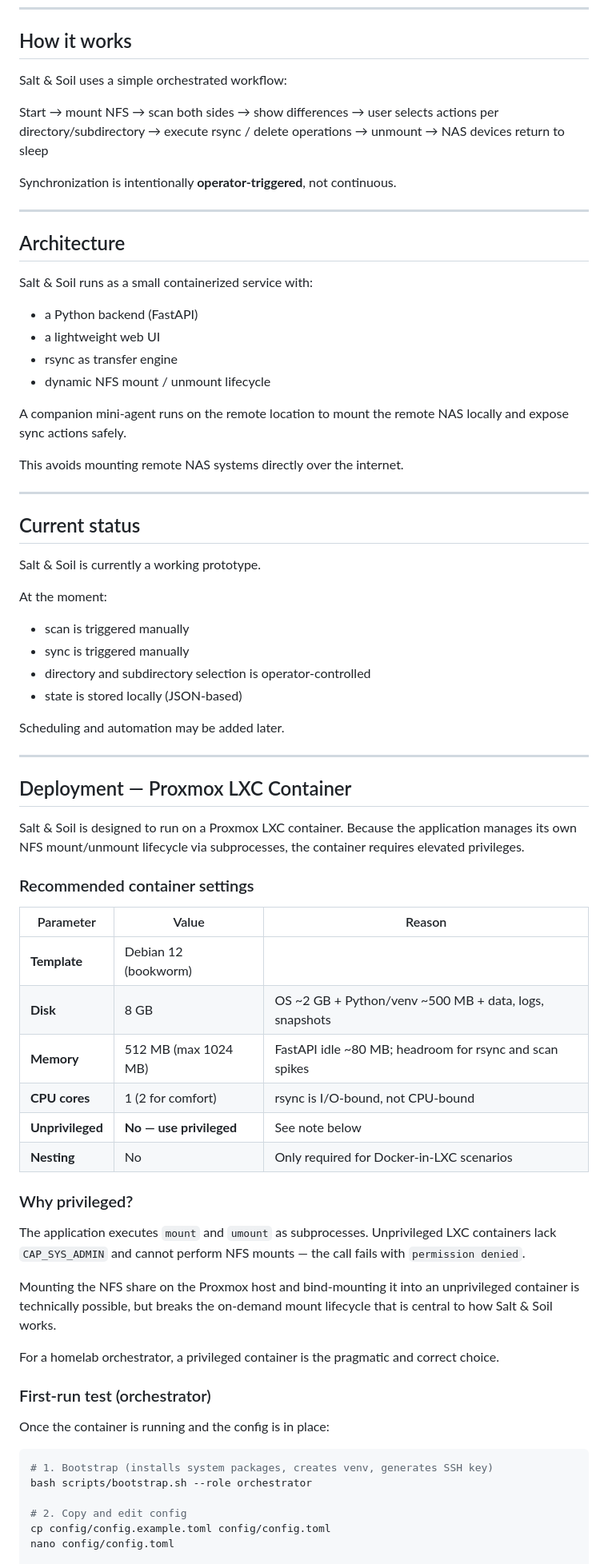
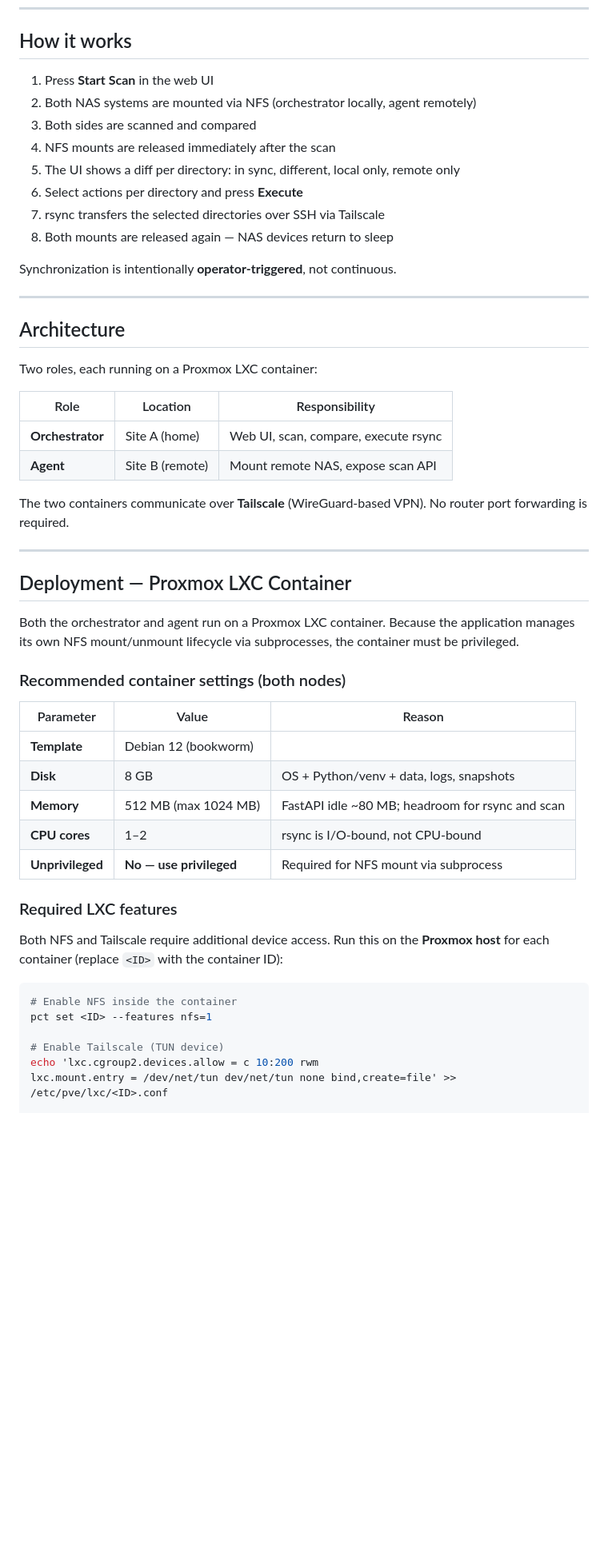
Before and after one commit to frlenaerts/salt-and-soil, a Markdown page: README.md, the part around one of its changes. Shown at 80% size. GitHub-like rendering; blank space fills up the shorter version.

Commit message:
Rewrite README: complete and accurate setup guide for both nodes

````diff
--- a/README.md
+++ b/README.md
@@ -27,9 +25,14 @@ Salt & Soil solves this by mounting NFS shares only when needed and executing ex
 
 ## How it works
 
-Salt & Soil uses a simple orchestrated workflow:
-
-Start → mount NFS → scan both sides → show differences → user selects actions per directory/subdirectory → execute rsync / delete operations → unmount → NAS devices return to sleep
+1. Press **Start Scan** in the web UI
+2. Both NAS systems are mounted via NFS (orchestrator locally, agent remotely)
+3. Both sides are scanned and compared
+4. NFS mounts are released immediately after the scan
+5. The UI shows a diff per directory: in sync, different, local only, remote only
+6. Select actions per directory and press **Execute**
+7. rsync transfers the selected directories over SSH via Tailscale
+8. Both mounts are released again — NAS devices return to sleep
 
 Synchronization is intentionally **operator-triggered**, not continuous.
 
@@ -37,68 +40,40 @@ Synchronization is intentionally **operator-triggered**, not continuous.
 
 ## Architecture
 
-Salt & Soil runs as a small containerized service with:
+Two roles, each running on a Proxmox LXC container:
 
-- a Python backend (FastAPI)
-- a lightweight web UI
-- rsync as transfer engine
-- dynamic NFS mount / unmount lifecycle
+| Role | Location | Responsibility |
+|------|----------|----------------|
+| **Orchestrator** | Site A (home) | Web UI, scan, compare, execute rsync |
+| **Agent** | Site B (remote) | Mount remote NAS, expose scan API |
 
-A companion mini-agent runs on the remote location to mount the remote NAS locally and expose sync actions safely.
-
-This avoids mounting remote NAS systems directly over the internet.
-
----
-
-## Current status
-
-Salt & Soil is currently a working prototype.
-
-At the moment:
-
-- scan is triggered manually
-- sync is triggered manually
-- directory and subdirectory selection is operator-controlled
-- state is stored locally (JSON-based)
-
-Scheduling and automation may be added later.
+The two containers communicate over **Tailscale** (WireGuard-based VPN). No router port forwarding is required.
 
 ---
 
 ## Deployment — Proxmox LXC Container
 
-Salt & Soil is designed to run on a Proxmox LXC container.
-Because the application manages its own NFS mount/unmount lifecycle via subprocesses, the container requires elevated privileges.
+Both the orchestrator and agent run on a Proxmox LXC container. Because the application manages its own NFS mount/unmount lifecycle via subprocesses, the container must be privileged.
 
-### Recommended container settings
+### Recommended container settings (both nodes)
 
 | Parameter | Value | Reason |
 |-----------|-------|--------|
 | **Template** | Debian 12 (bookworm) | |
-| **Disk** | 8 GB | OS ~2 GB + Python/venv ~500 MB + data, logs, snapshots |
-| **Memory** | 512 MB (max 1024 MB) | FastAPI idle ~80 MB; headroom for rsync and scan spikes |
-| **CPU cores** | 1 (2 for comfort) | rsync is I/O-bound, not CPU-bound |
-| **Unprivileged** | **No — use privileged** | See note below |
-| **Nesting** | No | Only required for Docker-in-LXC scenarios |
+| **Disk** | 8 GB | OS + Python/venv + data, logs, snapshots |
+| **Memory** | 512 MB (max 1024 MB) | FastAPI idle ~80 MB; headroom for rsync and scan |
+| **CPU cores** | 1–2 | rsync is I/O-bound, not CPU-bound |
+| **Unprivileged** | **No — use privileged** | Required for NFS mount via subprocess |
 
-### Why privileged?
+### Required LXC features
 
-The application executes `mount` and `umount` as subprocesses.
-Unprivileged LXC containers lack `CAP_SYS_ADMIN` and cannot perform NFS mounts — the call fails with `permission denied`.
-
-Mounting the NFS share on the Proxmox host and bind-mounting it into an unprivileged container is technically possible, but breaks the on-demand mount lifecycle that is central to how Salt & Soil works.
-
-For a homelab orchestrator, a privileged container is the pragmatic and correct choice.
-
-### First-run test (orchestrator)
-
-Once the container is running and the config is in place:
+Both NFS and Tailscale require additional device access. Run this on the **Proxmox host** for each container (replace `<ID>` with the container ID):
 
 ```bash
-# 1. Bootstrap (installs system packages, creates venv, generates SSH key)
-bash scripts/bootstrap.sh --role orchestrator
+# Enable NFS inside the container
+pct set <ID> --features nfs=1
 
-# 2. Copy and edit config
-cp config/config.example.toml config/config.toml
-nano config/config.toml
+# Enable Tailscale (TUN device)
+echo 'lxc.cgroup2.devices.allow = c 10:200 rwm
+lxc.mount.entry = /dev/net/tun dev/net/tun none bind,create=file' >> /etc/pve/lxc/<ID>.conf
 
````
Also changed, not shown: other parts of README.md (+120 -32 lines).
